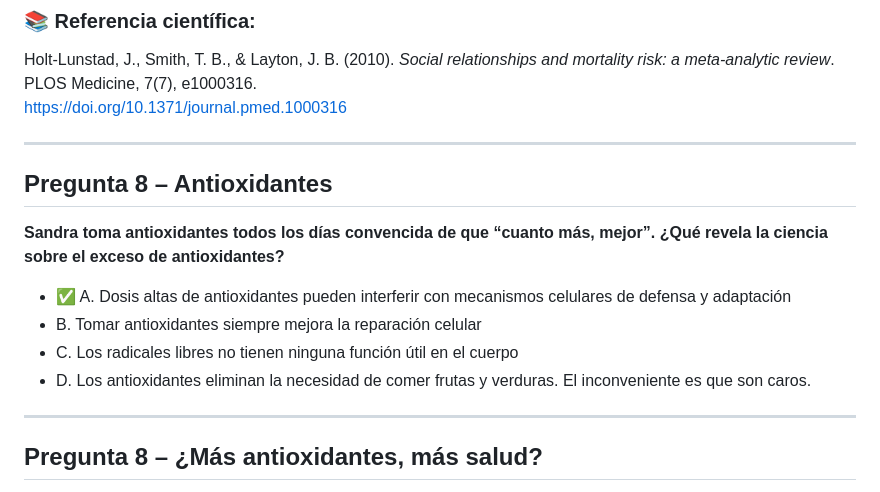
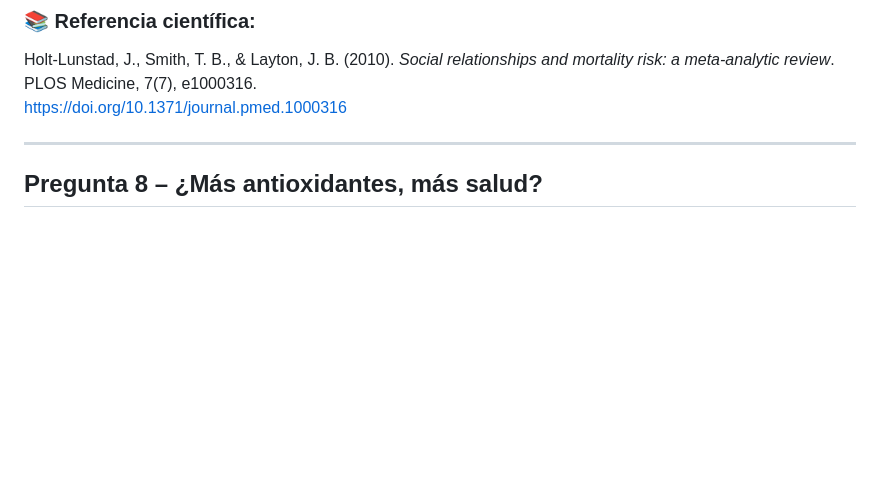
Before and after one commit to nrventurini/VitalityGenius, a Markdown page: Preguntasyrespuestas.md, the part around the change. Rendered like a GitHub page; blank space fills up the shorter version.

```diff
--- a/Preguntasyrespuestas.md
+++ b/Preguntasyrespuestas.md
@@ -184,17 +184,6 @@ La soledad no es solo tristeza: es un factor de riesgo médico tan potente como
 ### 📚 Referencia científica:
 Holt-Lunstad, J., Smith, T. B., & Layton, J. B. (2010). *Social relationships and mortality risk: a meta-analytic review*. PLOS Medicine, 7(7), e1000316.
 [https://doi.org/10.1371/journal.pmed.1000316](https://doi.org/10.1371/journal.pmed.1000316)
-
----
-
-## Pregunta 8 – Antioxidantes
-
-**Sandra toma antioxidantes todos los días convencida de que “cuanto más, mejor”. ¿Qué revela la ciencia sobre el exceso de antioxidantes?**
-
-- ✅ A. Dosis altas de antioxidantes pueden interferir con mecanismos celulares de defensa y adaptación
-- B. Tomar antioxidantes siempre mejora la reparación celular
-- C. Los radicales libres no tienen ninguna función útil en el cuerpo
-- D. Los antioxidantes eliminan la necesidad de comer frutas y verduras. El inconveniente es que son caros.
 
 ---
 ## Pregunta 8 – ¿Más antioxidantes, más salud?
```
